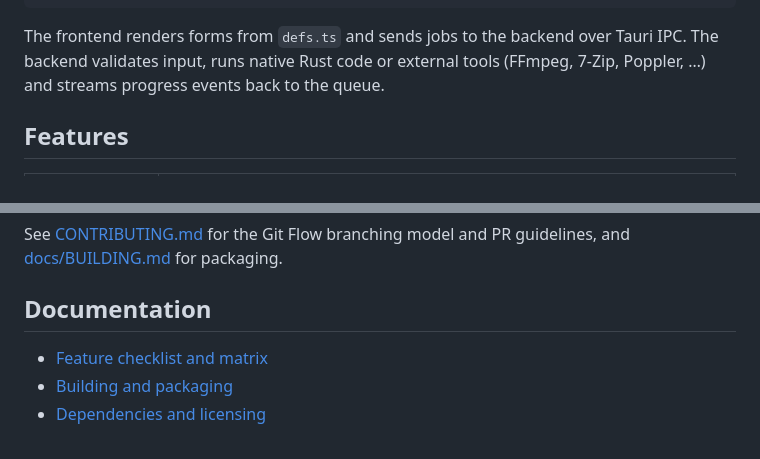
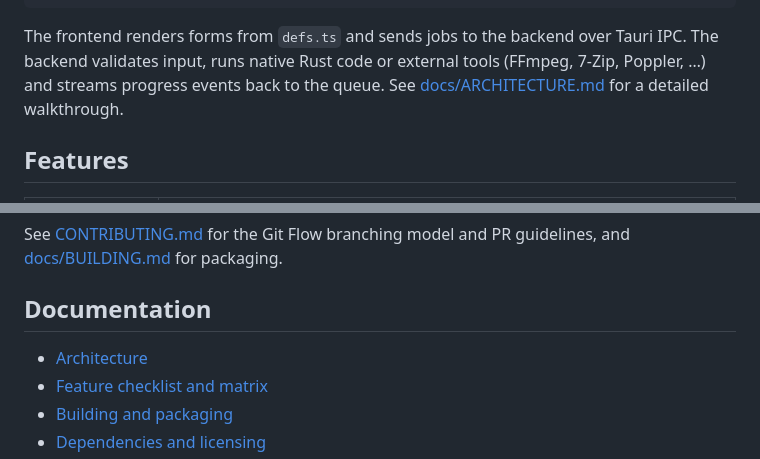
Before and after one commit to axcel-blade/ConvertHub, a Markdown page: README.md, 2 parts joined by grey strips. Rendered like a GitHub page.

Commit message:
feat: add architecture documentation for project overview

```diff
--- a/README.md
+++ b/README.md
@@ -48,6 +48,7 @@ src/ (Frontend, TypeScript + Vite)            src-tauri/src/ (Backend, Rust + Ta
 The frontend renders forms from `defs.ts` and sends jobs to the backend over
 Tauri IPC. The backend validates input, runs native Rust code or external tools
 (FFmpeg, 7-Zip, Poppler, …) and streams progress events back to the queue.
+See [docs/ARCHITECTURE.md](docs/ARCHITECTURE.md) for a detailed walkthrough.
 
 ## Features
 
@@ -107,6 +108,7 @@ guidelines, and [docs/BUILDING.md](docs/BUILDING.md) for packaging.
 
 ## Documentation
 
+- [Architecture](docs/ARCHITECTURE.md)
 - [Feature checklist and matrix](docs/FEATURES.md)
 - [Building and packaging](docs/BUILDING.md)
 - [Dependencies and licensing](docs/DEPENDENCIES.md)
```
Also changed, not shown: docs/ARCHITECTURE.md (added, +187 -0 lines).
